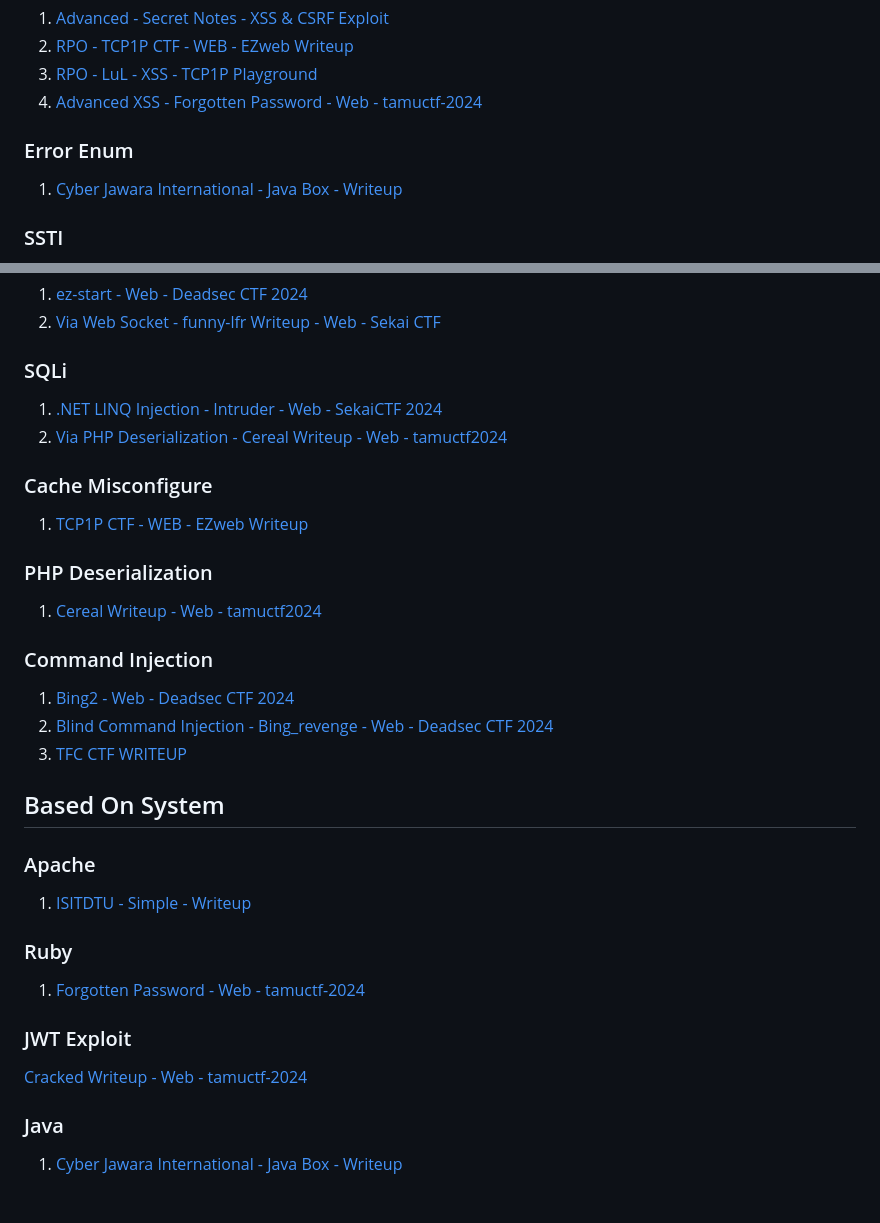
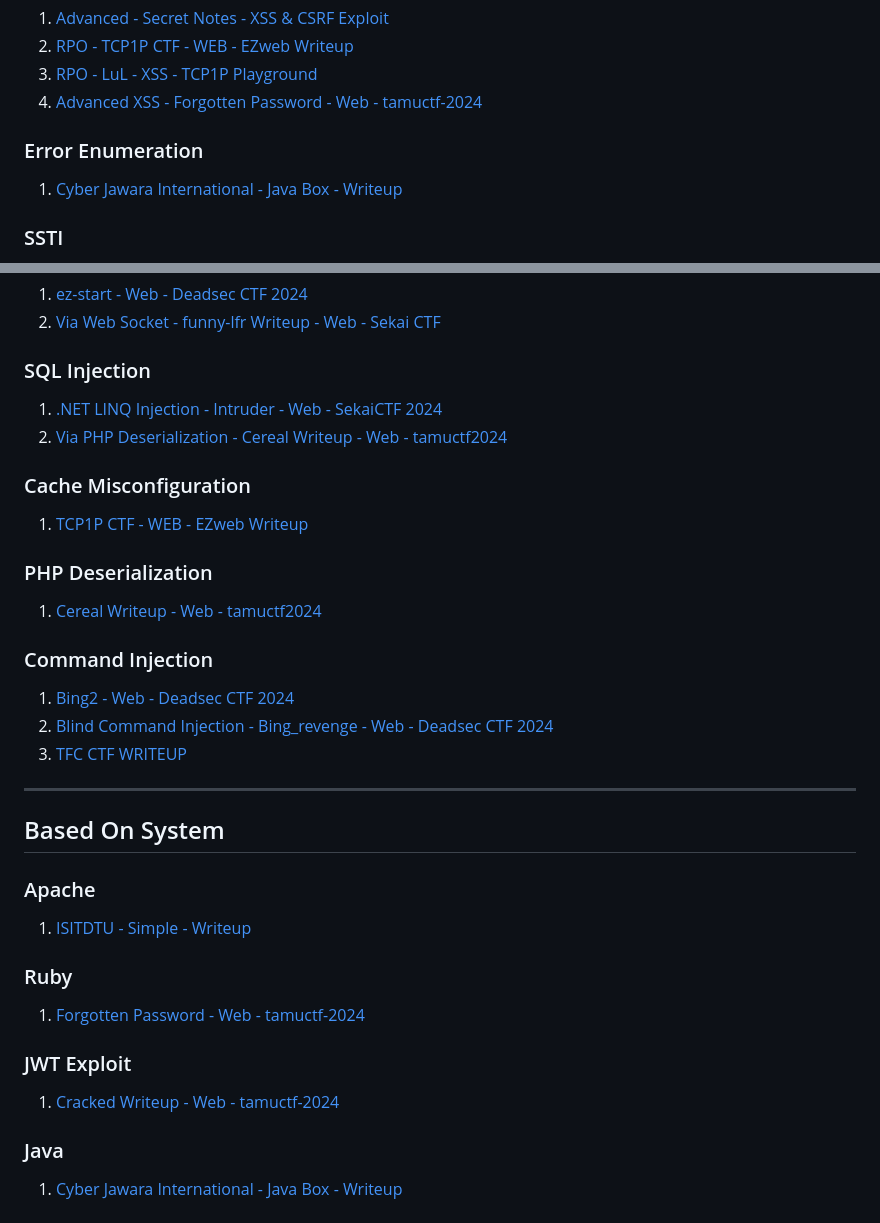
Before and after one commit to byf1sh/CTF-WriteUps, a Markdown page: README.md, 2 parts joined by grey strips. GitHub-like rendering.

```diff
--- a/README.md
+++ b/README.md
@@ -22,7 +24,7 @@
 3. [RPO - LuL - XSS - TCP1P Playground](https://github.com/byf1sh/CTF-WriteUps/tree/main/TCP1P-Playground/LuL)
 4. [Advanced XSS - Forgotten Password - Web - tamuctf-2024](https://github.com/byf1sh/CTF-WriteUps/tree/main/tamuctf2024-Writeup/Web/Imposter)
 
-### Error Enum
+### Error Enumeration
 1. [Cyber Jawara International - Java Box - Writeup](https://github.com/byf1sh/CTF-WriteUps/tree/main/Cyberjawara%20International%202024/Web/web-javabox)
 
 ### SSTI
@@ -35,32 +37,33 @@
 1. [ez-start - Web - Deadsec CTF 2024](https://github.com/byf1sh/CTF-WriteUps/tree/main/DeadsecCTF2024/Web/ezstart)
 2. [Via Web Socket - funny-lfr Writeup - Web - Sekai CTF](https://github.com/byf1sh/CTF-WriteUps/tree/main/SekaiCTF%20-%202024/Web/funny-lfr#funny-lfr-writeup---web---sekai-ctf)
 
-### SQLi
+### SQL Injection
 1. [.NET LINQ Injection - Intruder - Web - SekaiCTF 2024](https://github.com/byf1sh/CTF-WriteUps/tree/main/SekaiCTF%20-%202024/Web/Intruder)
 2. [Via PHP Deserialization - Cereal Writeup - Web - tamuctf2024](https://github.com/byf1sh/CTF-WriteUps/tree/main/tamuctf2024-Writeup/Web/Cereal)
 
-### Cache Misconfigure
+### Cache Misconfiguration
 1. [TCP1P CTF - WEB - EZweb Writeup](https://github.com/byf1sh/CTF-WriteUps/blob/main/TCP1P-CTF2024/Web/EZWeb/TCP1P%20CTF%20-%20WEB%20-%20HackedV2%20Writeup.md)
-
 
 ### PHP Deserialization
 1. [Cereal Writeup - Web - tamuctf2024](https://github.com/byf1sh/CTF-WriteUps/tree/main/tamuctf2024-Writeup/Web/Cereal)
-
 
 ### Command Injection
 1. [Bing2 - Web - Deadsec CTF 2024](https://github.com/byf1sh/CTF-WriteUps/tree/main/DeadsecCTF2024/Web/Bing2)
 2. [Blind Command Injection - Bing_revenge - Web - Deadsec CTF 2024](https://github.com/byf1sh/CTF-WriteUps/tree/main/DeadsecCTF2024/Web/Bing_revenge)
 3. [TFC CTF WRITEUP](https://github.com/byf1sh/CTF-WriteUps/tree/main/TFCCTF%20-%20Writeup/Safe%20Content)
 
+---
 
 ## Based On System
+
 ### Apache
 1. [ISITDTU - Simple - Writeup](https://github.com/byf1sh/CTF-WriteUps/tree/main/ISITDTU%20CTF%20-%20Writeup/Simple)
+
 ### Ruby
 1. [Forgotten Password - Web - tamuctf-2024](https://github.com/byf1sh/CTF-WriteUps/tree/main/tamuctf2024-Writeup/Web/Forgotten-Password)
 
 ### JWT Exploit
-[Cracked Writeup - Web - tamuctf-2024](https://github.com/byf1sh/CTF-WriteUps/tree/main/tamuctf2024-Writeup/Web/cracked)
+1. [Cracked Writeup - Web - tamuctf-2024](https://github.com/byf1sh/CTF-WriteUps/tree/main/tamuctf2024-Writeup/Web/cracked)
 
 ### Java
 1. [Cyber Jawara International - Java Box - Writeup](https://github.com/byf1sh/CTF-WriteUps/tree/main/Cyberjawara%20International%202024/Web/web-javabox)
```
Also changed, not shown: other parts of README.md (+2 -0 lines).
